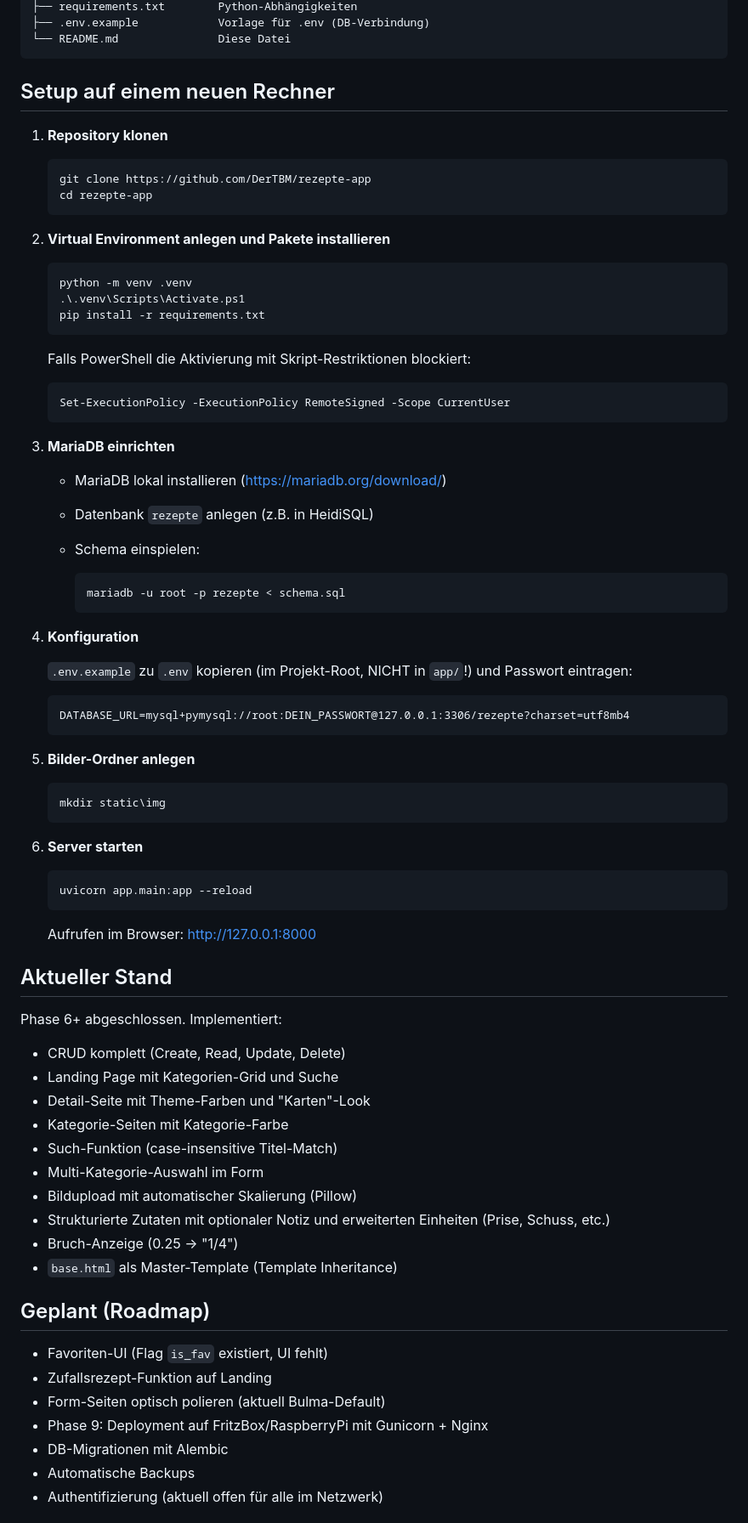
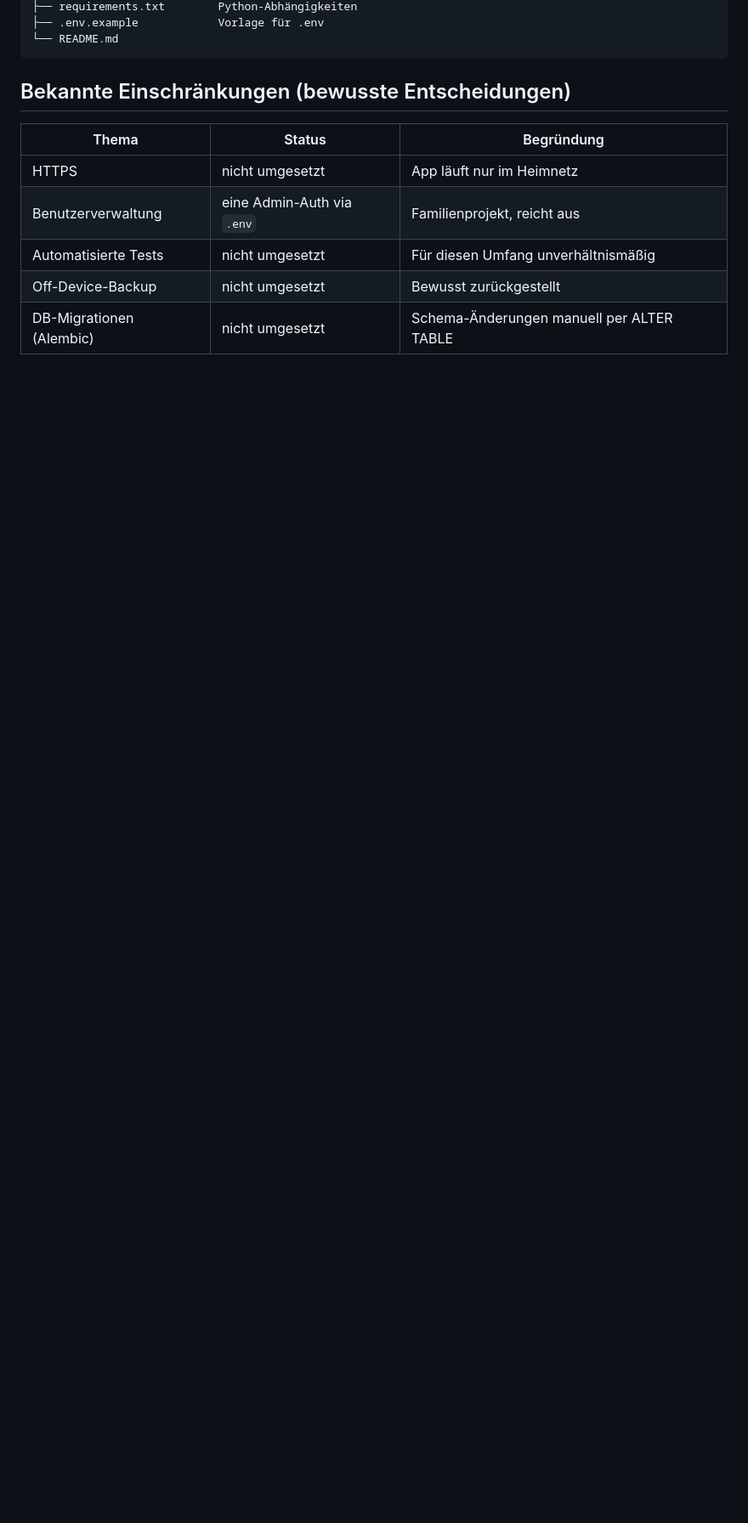
Before and after one commit to DerTBM/rezepte-app, a Markdown page: README.md, the part around one of its changes. Shown at 85% size. GitHub-like rendering; blank space fills up the shorter version.

````diff
--- a/README.md
+++ b/README.md
@@ -53,81 +84,15 @@ rezepte-app/
 ├── requirements.txt        Python-Abhängigkeiten
-├── .env.example            Vorlage für .env (DB-Verbindung)
-└── README.md               Diese Datei
+├── .env.example            Vorlage für .env
+└── README.md
 ```
 
-## Setup auf einem neuen Rechner
-1. **Repository klonen**
+## Bekannte Einschränkungen (bewusste Entscheidungen)
 
-   ```
-   git clone https://github.com/DerTBM/rezepte-app
-   cd rezepte-app
-   ```
+| Thema | Status | Begründung |
+|---|---|---|
+| HTTPS | nicht umgesetzt | App läuft nur im Heimnetz |
+| Benutzerverwaltung | eine Admin-Auth via `.env` | Familienprojekt, reicht aus |
+| Automatisierte Tests | nicht umgesetzt | Für diesen Umfang unverhältnismäßig |
+| Off-Device-Backup | nicht umgesetzt | Bewusst zurückgestellt |
+| DB-Migrationen (Alembic) | nicht umgesetzt | Schema-Änderungen manuell per ALTER TABLE |
 
-2. **Virtual Environment anlegen und Pakete installieren**
-
-   ```
-   python -m venv .venv
-   .\.venv\Scripts\Activate.ps1
-   pip install -r requirements.txt
-   ```
-
-   Falls PowerShell die Aktivierung mit Skript-Restriktionen blockiert:
-
-   ```
-   Set-ExecutionPolicy -ExecutionPolicy RemoteSigned -Scope CurrentUser
-   ```
-
-3. **MariaDB einrichten**
-
-   - MariaDB lokal installieren (https://mariadb.org/download/)
-   - Datenbank `rezepte` anlegen (z.B. in HeidiSQL)
-   - Schema einspielen:
-
-     ```
-     mariadb -u root -p rezepte < schema.sql
-     ```
-
-4. **Konfiguration**
-
-   `.env.example` zu `.env` kopieren (im Projekt-Root, NICHT in `app/`!) und Passwort eintragen:
-
-   ```
-   DATABASE_URL=mysql+pymysql://root:DEIN_PASSWORT@127.0.0.1:3306/rezepte?charset=utf8mb4
-   ```
-
-5. **Bilder-Ordner anlegen**
-
-   ```
-   mkdir static\img
-   ```
-
-6. **Server starten**
-
-   ```
-   uvicorn app.main:app --reload
-   ```
-
-   Aufrufen im Browser: http://127.0.0.1:8000
-
-## Aktueller Stand
-Phase 6+ abgeschlossen. Implementiert:
-- CRUD komplett (Create, Read, Update, Delete)
-- Landing Page mit Kategorien-Grid und Suche
-- Detail-Seite mit Theme-Farben und "Karten"-Look
-- Kategorie-Seiten mit Kategorie-Farbe
-- Such-Funktion (case-insensitive Titel-Match)
-- Multi-Kategorie-Auswahl im Form
-- Bildupload mit automatischer Skalierung (Pillow)
-- Strukturierte Zutaten mit optionaler Notiz und erweiterten Einheiten (Prise, Schuss, etc.)
-- Bruch-Anzeige (0.25 → "1/4")
-- `base.html` als Master-Template (Template Inheritance)
-
-## Geplant (Roadmap)
-- Favoriten-UI (Flag `is_fav` existiert, UI fehlt)
-- Zufallsrezept-Funktion auf Landing
-- Form-Seiten optisch polieren (aktuell Bulma-Default)
-- Phase 9: Deployment auf FritzBox/RaspberryPi mit Gunicorn + Nginx
-- DB-Migrationen mit Alembic
-- Automatische Backups
-- Authentifizierung (aktuell offen für alle im Netzwerk)
-
````
Also changed, not shown: other parts of README.md (+64 -51 lines).
